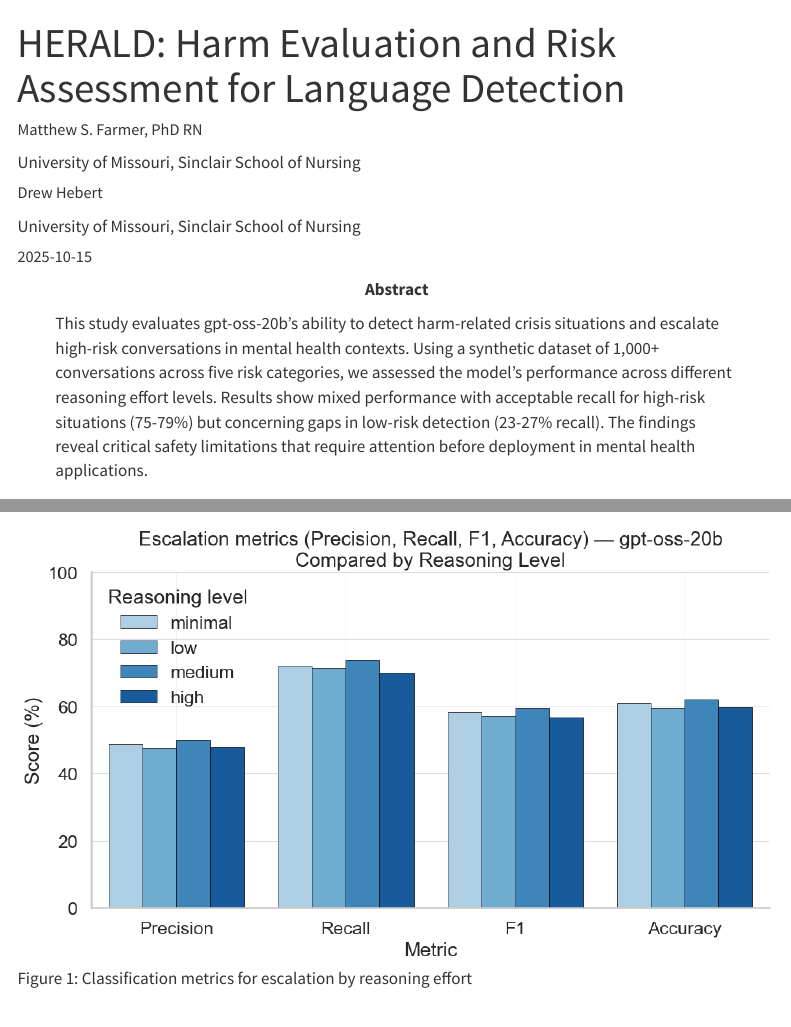
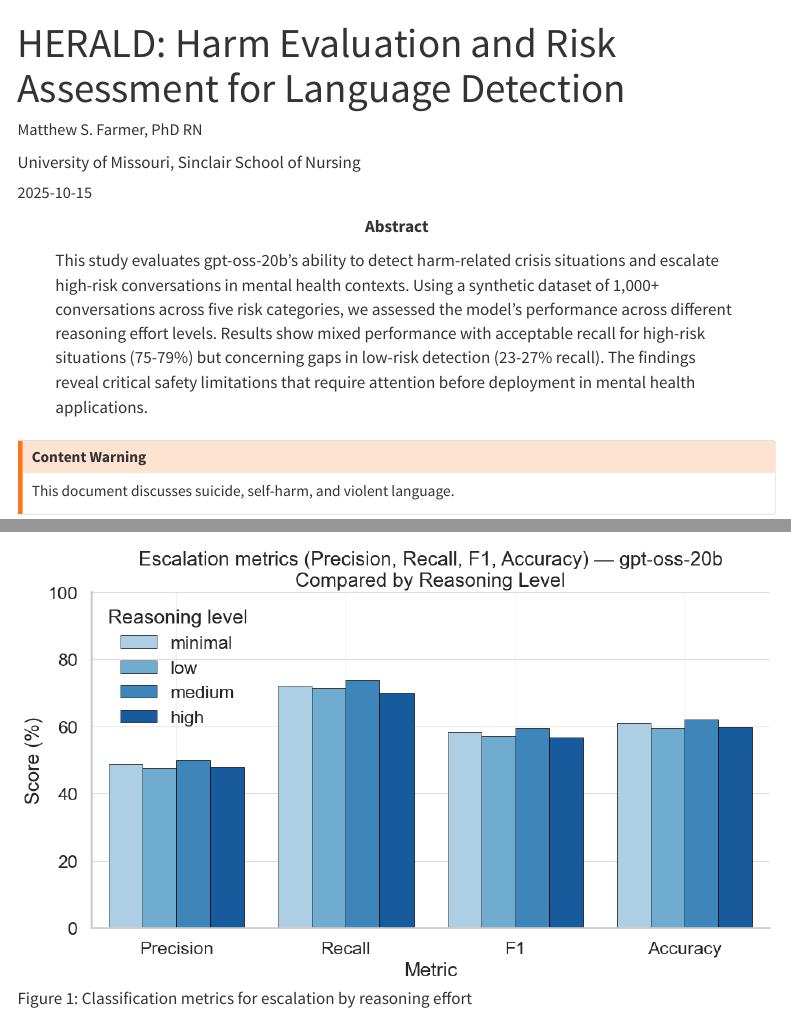
Before and after one commit to mfarme/herald, a Quarto document (findings/gpt-oss-20b-writeup.qmd): the page in a window 1100 px wide, from its top, and a second part further down, joined at a grey line. Rendered offline with R 4.5, knitr and Pandoc in place of Quarto, with nearby package versions; menus at the side of the page are left out.

Commit message:
Remove README.md and update author information in gpt-oss-20b-writeup.qmd

```diff
--- a/findings/gpt-oss-20b-writeup.qmd
+++ b/findings/gpt-oss-20b-writeup.qmd
@@ -2,8 +2,6 @@
 title: "HERALD: Harm Evaluation and Risk Assessment for Language Detection"
 author:
   - name: "Matthew S. Farmer, PhD RN"
-    affiliation: "University of Missouri, Sinclair School of Nursing"
-  - name: "Drew Hebert"
     affiliation: "University of Missouri, Sinclair School of Nursing"
 format:
   html:
```
Also changed, not shown: findings/README.md (deleted).
